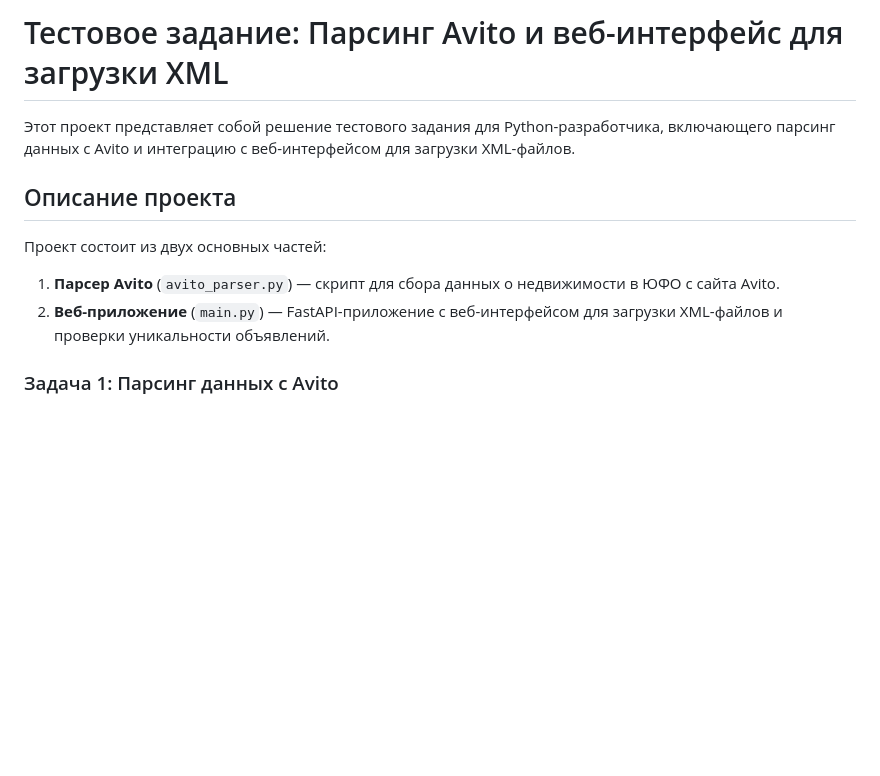
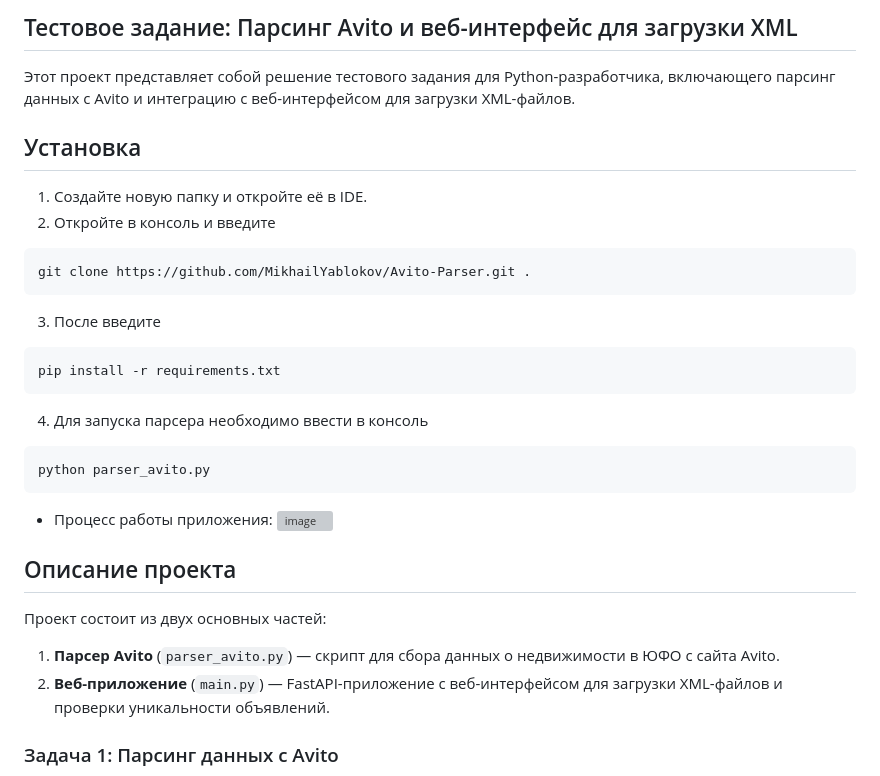
Before and after one commit to MikhailYablokov/Avito-Parser, a Markdown page: README.md, the part around the change. GitHub-like rendering; blank space fills up the shorter version; grey boxes are pictures that could not be loaded.

````diff
--- a/README.md
+++ b/README.md
@@ -1,11 +1,29 @@
-# Тестовое задание: Парсинг Avito и веб-интерфейс для загрузки XML
+Тестовое задание: Парсинг Avito и веб-интерфейс для загрузки XML
+---
+Этот проект представляет собой решение тестового задания для Python-разработчика, включающего парсинг данных с Avito и интеграцию с веб-интерфейсом для загрузки XML-файлов.
 
-Этот проект представляет собой решение тестового задания для Python-разработчика, включающего парсинг данных с Avito и интеграцию с веб-интерфейсом для загрузки XML-файлов.
+Установка
+---
+1. Создайте новую папку и откройте её в IDE.
+2. Откройте в консоль и введите
+```bash
+git clone https://github.com/MikhailYablokov/Avito-Parser.git .
+```
+3. После введите
+```bash
+pip install -r requirements.txt
+```
+4. Для запуска парсера необходимо ввести в консоль
+```bash
+python parser_avito.py
+```
+- Процесс работы приложения:
+![image](https://github.com/user-attachments/assets/d22b67f7-a0ef-4120-b419-04f76e67a9fb)
 
 ## Описание проекта
 
 Проект состоит из двух основных частей:
-1. **Парсер Avito** (`avito_parser.py`) — скрипт для сбора данных о недвижимости в ЮФО с сайта Avito.
+1. **Парсер Avito** (`parser_avito.py`) — скрипт для сбора данных о недвижимости в ЮФО с сайта Avito.
 2. **Веб-приложение** (`main.py`) — FastAPI-приложение с веб-интерфейсом для загрузки XML-файлов и проверки уникальности объявлений.
 
 ### Задача 1: Парсинг данных с Avito
````
